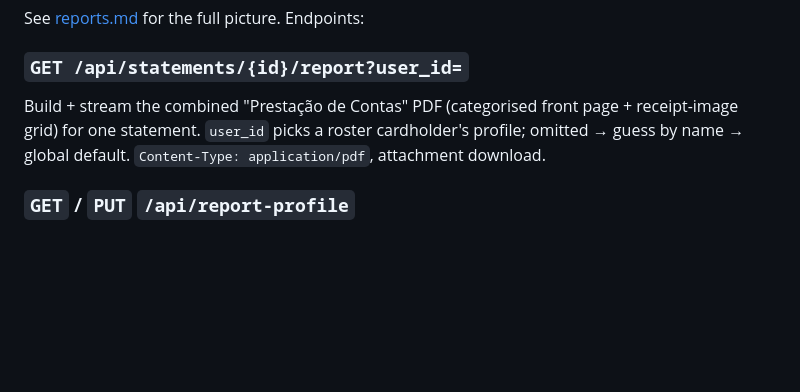
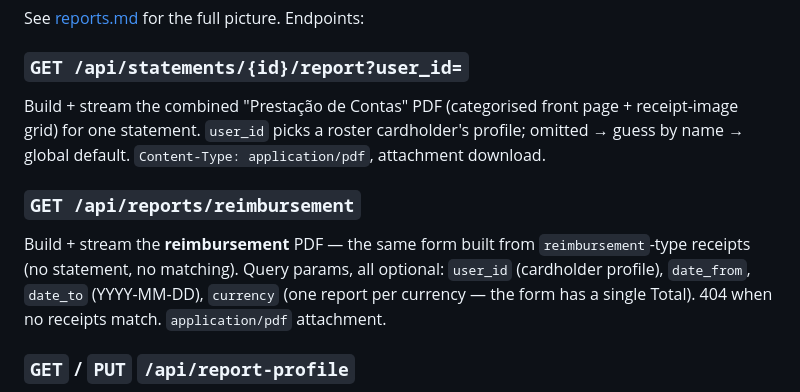
Before and after one commit to luizpersechini/receipt-tracker, a Markdown page: docs/api.md, the part around the change. Drawn GitHub-style; blank space fills up the shorter version.

```diff
--- a/docs/api.md
+++ b/docs/api.md
@@ -287,6 +287,14 @@ front page + receipt-image grid) for one statement. `user_id` picks a
 roster cardholder's profile; omitted → guess by name → global default.
 `Content-Type: application/pdf`, attachment download.
 
+### `GET /api/reports/reimbursement`
+
+Build + stream the **reimbursement** PDF — the same form built from
+`reimbursement`-type receipts (no statement, no matching). Query params,
+all optional: `user_id` (cardholder profile), `date_from`, `date_to`
+(YYYY-MM-DD), `currency` (one report per currency — the form has a
+single Total). 404 when no receipts match. `application/pdf` attachment.
+
 ### `GET` / `PUT` `/api/report-profile`
 
 Get / save the **global default** front-page fields (company code, nome,
```
Also changed, not shown: README.md (+3 -1 lines), docs/reports.md (+47 -10 lines).
